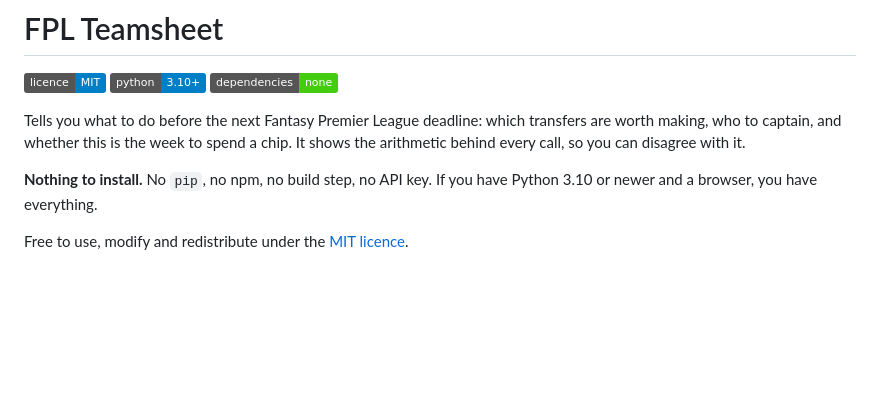
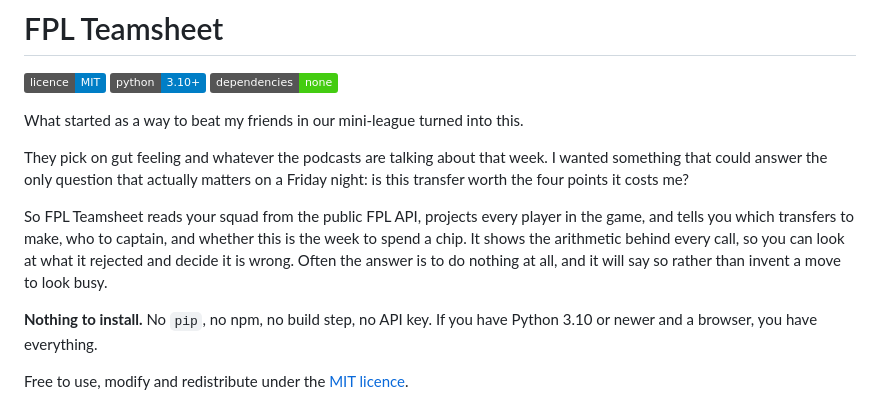
Before and after one commit to MyBROSKICicada3301/FPL-Teamsheet, a Markdown page: README.md, the part around the change. Drawn GitHub-style; badges without logos; blank space fills up the shorter version.

```diff
--- a/README.md
+++ b/README.md
@@ -4,10 +4,18 @@
 [![Python 3.10+](https://img.shields.io/badge/python-3.10%2B-blue.svg)](https://www.python.org/downloads/)
 [![Dependencies: none](https://img.shields.io/badge/dependencies-none-brightgreen.svg)](#for-developers)
 
-Tells you what to do before the next Fantasy Premier League deadline: which
-transfers are worth making, who to captain, and whether this is the week to
-spend a chip. It shows the arithmetic behind every call, so you can disagree
-with it.
+What started as a way to beat my friends in our mini-league turned into this.
+
+They pick on gut feeling and whatever the podcasts are talking about that week.
+I wanted something that could answer the only question that actually matters on
+a Friday night: is this transfer worth the four points it costs me?
+
+So FPL Teamsheet reads your squad from the public FPL API, projects every
+player in the game, and tells you which transfers to make, who to captain, and
+whether this is the week to spend a chip. It shows the arithmetic behind every
+call, so you can look at what it rejected and decide it is wrong. Often the
+answer is to do nothing at all, and it will say so rather than invent a move to
+look busy.
 
 **Nothing to install.** No `pip`, no npm, no build step, no API key. If you have
 Python 3.10 or newer and a browser, you have everything.
```
